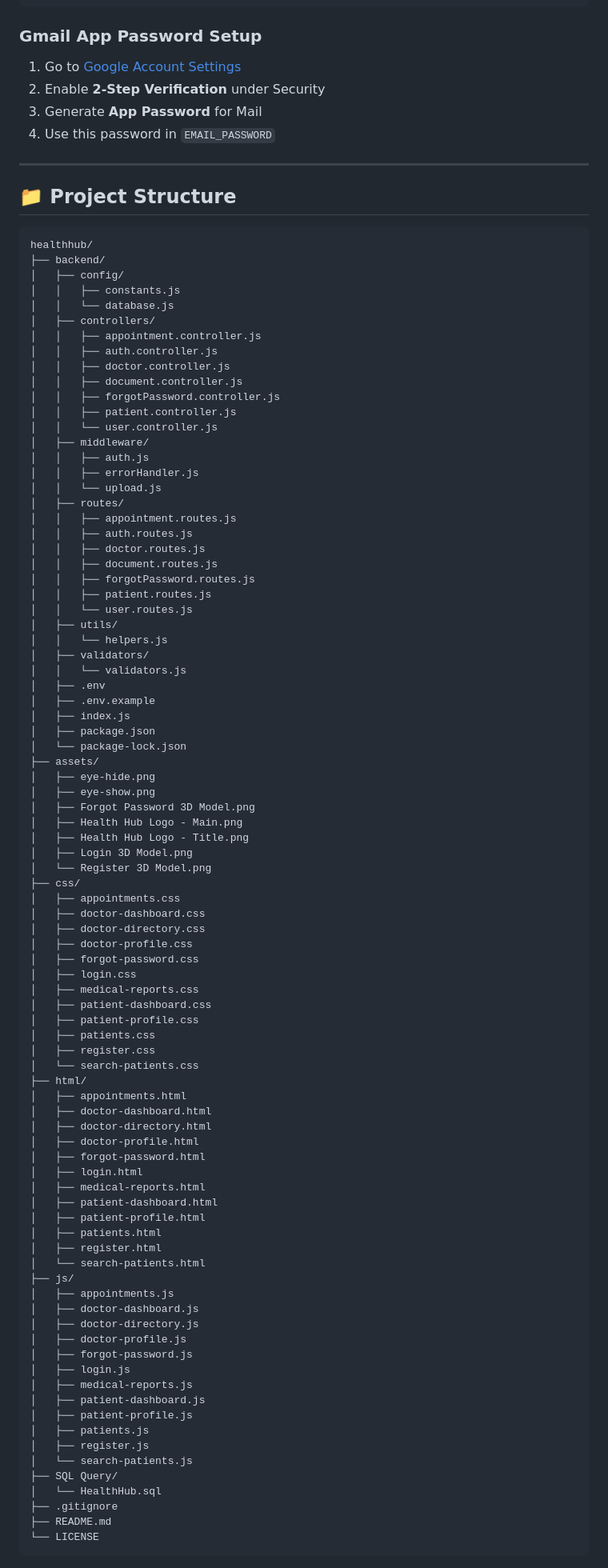
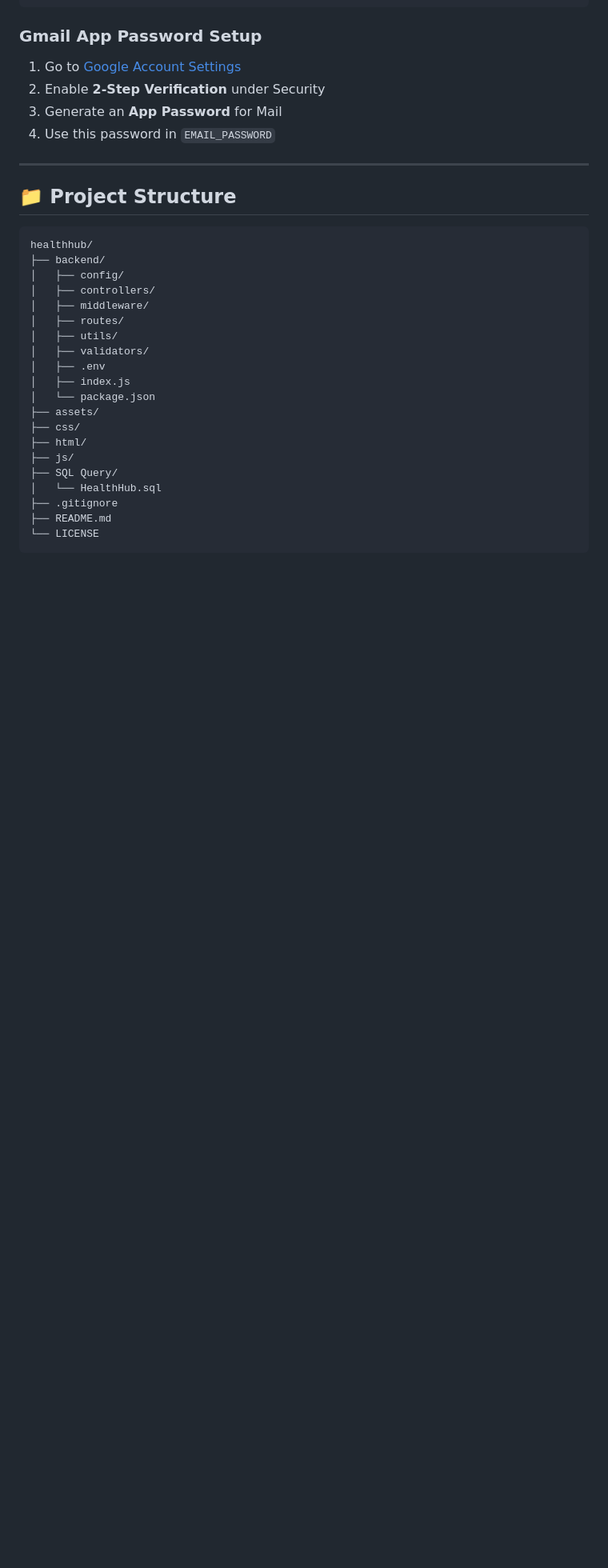
Before and after one commit to PrasadNayak01/HealthHub, a Markdown page: README.md, the part around one of its changes. Shown at 80% size. GitHub-like rendering; blank space fills up the shorter version.

````diff
--- a/README.md
+++ b/README.md
@@ -224,10 +218,9 @@ DB_CONNECT_TIMEOUT=60000
 ```
 
 ### Gmail App Password Setup
-
 1. Go to [Google Account Settings](https://myaccount.google.com/)
 2. Enable **2-Step Verification** under Security
-3. Generate **App Password** for Mail
+3. Generate an **App Password** for Mail
 4. Use this password in `EMAIL_PASSWORD`
 
 ---
@@ -238,84 +231,18 @@ DB_CONNECT_TIMEOUT=60000
 healthhub/
 ├── backend/
 │   ├── config/
-│   │   ├── constants.js
-│   │   └── database.js
 │   ├── controllers/
-│   │   ├── appointment.controller.js
-│   │   ├── auth.controller.js
-│   │   ├── doctor.controller.js
-│   │   ├── document.controller.js
-│   │   ├── forgotPassword.controller.js
-│   │   ├── patient.controller.js
-│   │   └── user.controller.js
 │   ├── middleware/
-│   │   ├── auth.js
-│   │   ├── errorHandler.js
-│   │   └── upload.js
 │   ├── routes/
-│   │   ├── appointment.routes.js
-│   │   ├── auth.routes.js
-│   │   ├── doctor.routes.js
-│   │   ├── document.routes.js
-│   │   ├── forgotPassword.routes.js
-│   │   ├── patient.routes.js
-│   │   └── user.routes.js
 │   ├── utils/
-│   │   └── helpers.js
 │   ├── validators/
-│   │   └── validators.js
 │   ├── .env
-│   ├── .env.example
 │   ├── index.js
-│   ├── package.json
-│   └── package-lock.json
+│   └── package.json
 ├── assets/
-│   ├── eye-hide.png
-│   ├── eye-show.png
-│   ├── Forgot Password 3D Model.png
-│   ├── Health Hub Logo - Main.png
-│   ├── Health Hub Logo - Title.png
-│   ├── Login 3D Model.png
-│   └── Register 3D Model.png
 ├── css/
-│   ├── appointments.css
-│   ├── doctor-dashboard.css
-│   ├── doctor-directory.css
-│   ├── doctor-profile.css
-│   ├── forgot-password.css
-│   ├── login.css
-│   ├── medical-reports.css
-│   ├── patient-dashboard.css
-│   ├── patient-profile.css
-│   ├── patients.css
-│   ├── register.css
-│   └── search-patients.css
 ├── html/
-│   ├── appointments.html
-│   ├── doctor-dashboard.html
-│   ├── doctor-directory.html
-│   ├── doctor-profile.html
-│   ├── forgot-password.html
-│   ├── login.html
-│   ├── medical-reports.html
-│   ├── patient-dashboard.html
-│   ├── patient-profile.html
-│   ├── patients.html
-│   ├── register.html
-│   └── search-patients.html
 ├── js/
-│   ├── appointments.js
-│   ├── doctor-dashboard.js
-│   ├── doctor-directory.js
-│   ├── doctor-profile.js
-│   ├── forgot-password.js
-│   ├── login.js
-│   ├── medical-reports.js
-│   ├── patient-dashboard.js
-│   ├── patient-profile.js
-│   ├── patients.js
-│   ├── register.js
-│   └── search-patients.js
 ├── SQL Query/
 │   └── HealthHub.sql
 ├── .gitignore
````
Also changed, not shown: other parts of README.md (+176 -113 lines).
